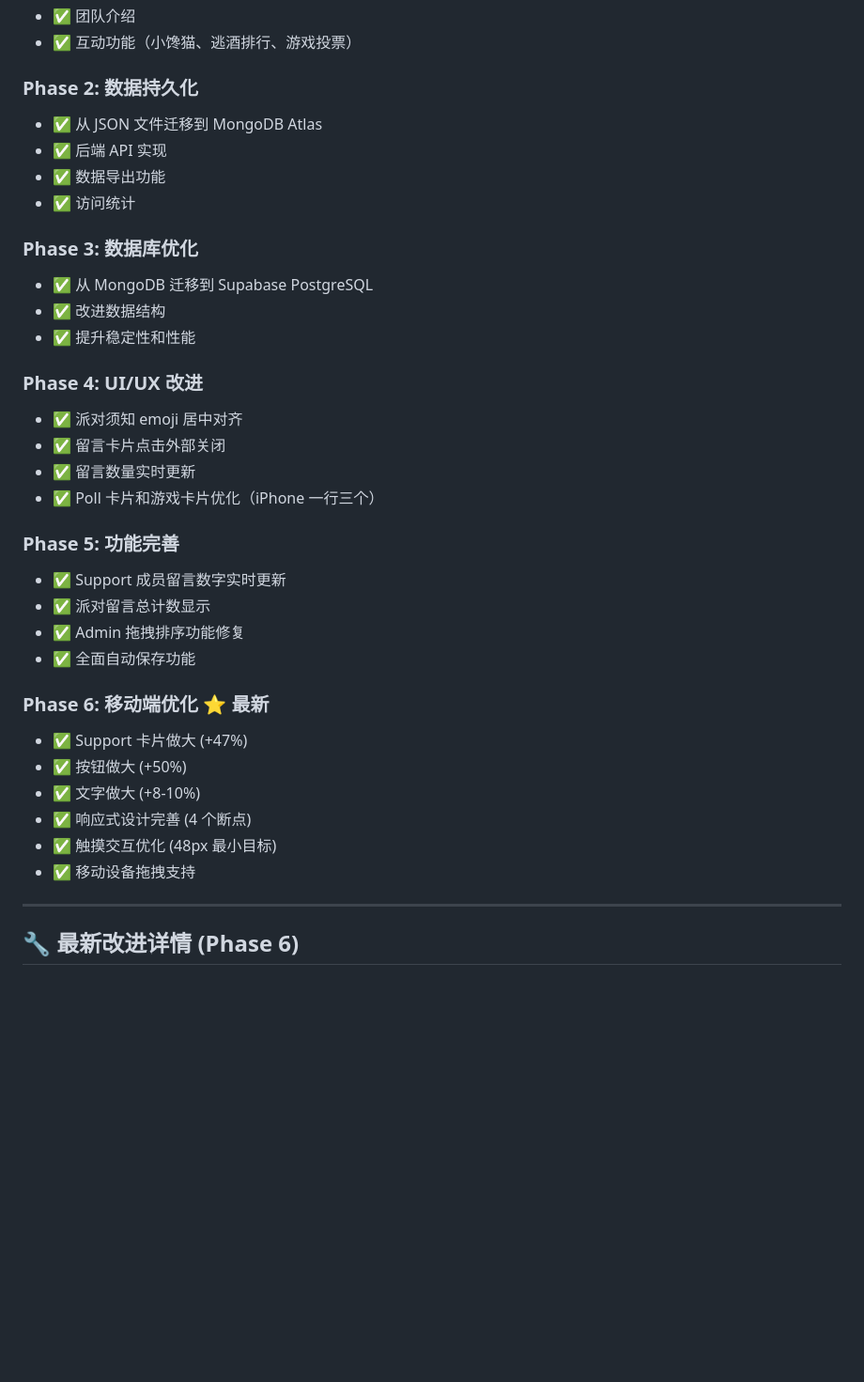
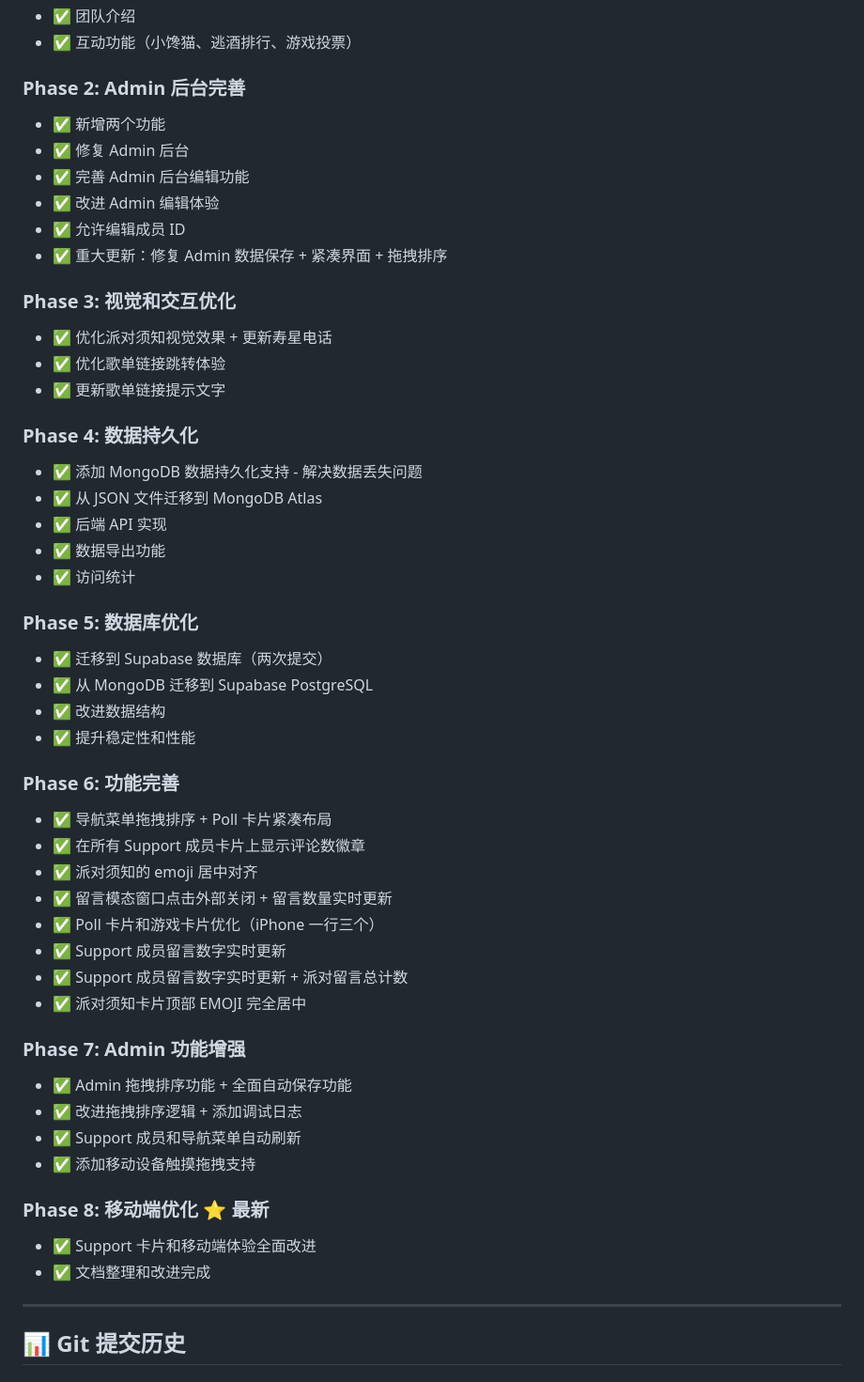
Before and after one commit to Tianlai1122/Tianlai-s-Birthday-Party, a Markdown page: CHANGELOG.md, the part around the change printed below. Shown: that part at 94% size. GitHub-like rendering; blank space fills up the shorter version.

Commit message:
文档：更新 CHANGELOG 添加详细的 Git 提交历史

```diff
--- a/CHANGELOG.md
+++ b/CHANGELOG.md
@@ -17,38 +17,53 @@
 - ✅ 团队介绍
 - ✅ 互动功能（小馋猫、逃酒排行、游戏投票）
 
-### Phase 2: 数据持久化
+### Phase 2: Admin 后台完善
+- ✅ 新增两个功能
+- ✅ 修复 Admin 后台
+- ✅ 完善 Admin 后台编辑功能
+- ✅ 改进 Admin 编辑体验
+- ✅ 允许编辑成员 ID
+- ✅ 重大更新：修复 Admin 数据保存 + 紧凑界面 + 拖拽排序
+
+### Phase 3: 视觉和交互优化
+- ✅ 优化派对须知视觉效果 + 更新寿星电话
+- ✅ 优化歌单链接跳转体验
+- ✅ 更新歌单链接提示文字
+
+### Phase 4: 数据持久化
+- ✅ 添加 MongoDB 数据持久化支持 - 解决数据丢失问题
 - ✅ 从 JSON 文件迁移到 MongoDB Atlas
 - ✅ 后端 API 实现
 - ✅ 数据导出功能
 - ✅ 访问统计
 
-### Phase 3: 数据库优化
+### Phase 5: 数据库优化
+- ✅ 迁移到 Supabase 数据库（两次提交）
 - ✅ 从 MongoDB 迁移到 Supabase PostgreSQL
 - ✅ 改进数据结构
 - ✅ 提升稳定性和性能
 
-### Phase 4: UI/UX 改进
-- ✅ 派对须知 emoji 居中对齐
-- ✅ 留言卡片点击外部关闭
-- ✅ 留言数量实时更新
+### Phase 6: 功能完善
+- ✅ 导航菜单拖拽排序 + Poll 卡片紧凑布局
+- ✅ 在所有 Support 成员卡片上显示评论数徽章
+- ✅ 派对须知的 emoji 居中对齐
+- ✅ 留言模态窗口点击外部关闭 + 留言数量实时更新
 - ✅ Poll 卡片和游戏卡片优化（iPhone 一行三个）
+- ✅ Support 成员留言数字实时更新
+- ✅ Support 成员留言数字实时更新 + 派对留言总计数
+- ✅ 派对须知卡片顶部 EMOJI 完全居中
 
-### Phase 5: 功能完善
-- ✅ Support 成员留言数字实时更新
-- ✅ 派对留言总计数显示
-- ✅ Admin 拖拽排序功能修复
-- ✅ 全面自动保存功能
+### Phase 7: Admin 功能增强
+- ✅ Admin 拖拽排序功能 + 全面自动保存功能
+- ✅ 改进拖拽排序逻辑 + 添加调试日志
+- ✅ Support 成员和导航菜单自动刷新
+- ✅ 添加移动设备触摸拖拽支持
 
-### Phase 6: 移动端优化 ⭐ 最新
-- ✅ Support 卡片做大 (+47%)
-- ✅ 按钮做大 (+50%)
-- ✅ 文字做大 (+8-10%)
-- ✅ 响应式设计完善 (4 个断点)
-- ✅ 触摸交互优化 (48px 最小目标)
-- ✅ 移动设备拖拽支持
+### Phase 8: 移动端优化 ⭐ 最新
+- ✅ Support 卡片和移动端体验全面改进
+- ✅ 文档整理和改进完成
 
 ---
 
-## 🔧 最新改进详情 (Phase 6)
+## 📊 Git 提交历史
 
```
Also changed, not shown: other parts of CHANGELOG.md (+48 -6 lines).
